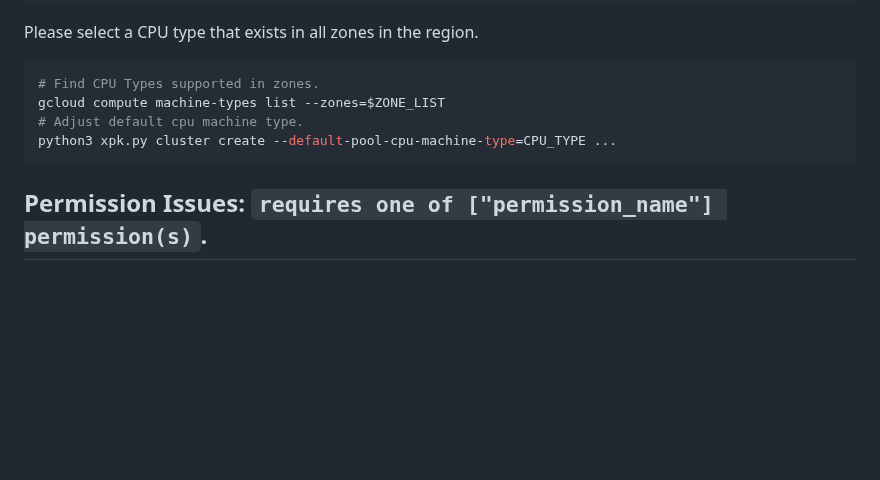
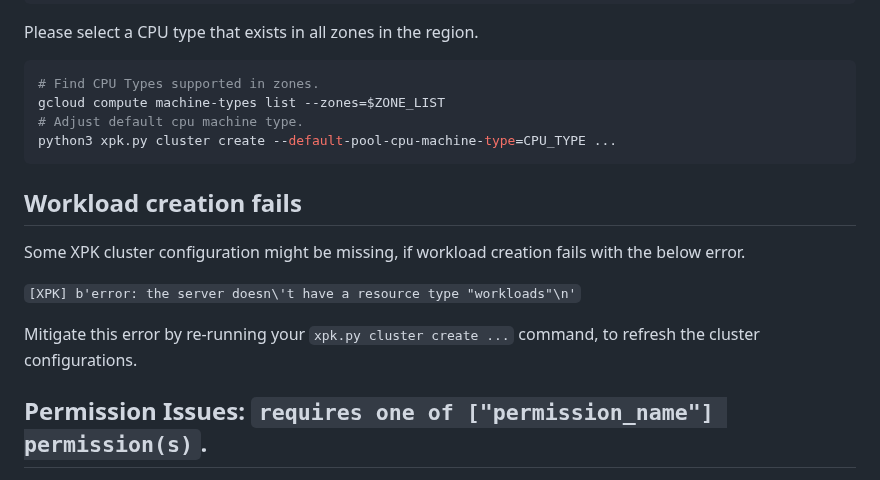
Before and after one commit to AI-Hypercomputer/xpk, a Markdown page: README.md, the part around the change. Drawn GitHub-style; blank space fills up the shorter version.

Commit message:
Add a troubleshooting tip

````diff
--- a/README.md
+++ b/README.md
@@ -989,6 +989,14 @@ gcloud compute machine-types list --zones=$ZONE_LIST
 python3 xpk.py cluster create --default-pool-cpu-machine-type=CPU_TYPE ...
 ```
 
+## Workload creation fails
+
+Some XPK cluster configuration might be missing, if workload creation fails with the below error.
+
+`[XPK] b'error: the server doesn\'t have a resource type "workloads"\n'`
+
+Mitigate this error by re-running your `xpk.py cluster create ...` command, to refresh the cluster configurations.
+
 ## Permission Issues: `requires one of ["permission_name"] permission(s)`.
 
 1) Determine the role needed based on the permission error:
````
